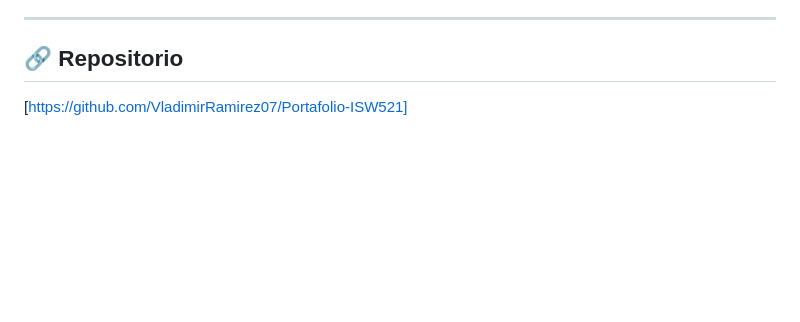
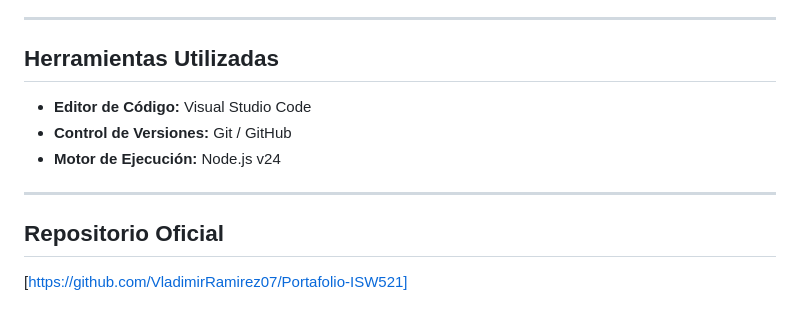
Before and after one commit to VladimirRamirez07/Portafolio-ISW521, a Markdown page: README.md, the part around one of its changes. Drawn GitHub-style; blank space fills up the shorter version.

Commit message:
docs: actualizar README con estructura real, Semana6 y Semana11

```diff
--- a/README.md
+++ b/README.md
@@ -79,6 +79,14 @@ Portafolio-ISW521/
 
 ---
 
-## 🔗 Repositorio
+## Herramientas Utilizadas
+
+- **Editor de Código:** Visual Studio Code
+- **Control de Versiones:** Git / GitHub
+- **Motor de Ejecución:** Node.js v24
+
+---
+
+## Repositorio Oficial
 
 [https://github.com/VladimirRamirez07/Portafolio-ISW521]
```
Also changed, not shown: other parts of README.md (+54 -54 lines).
